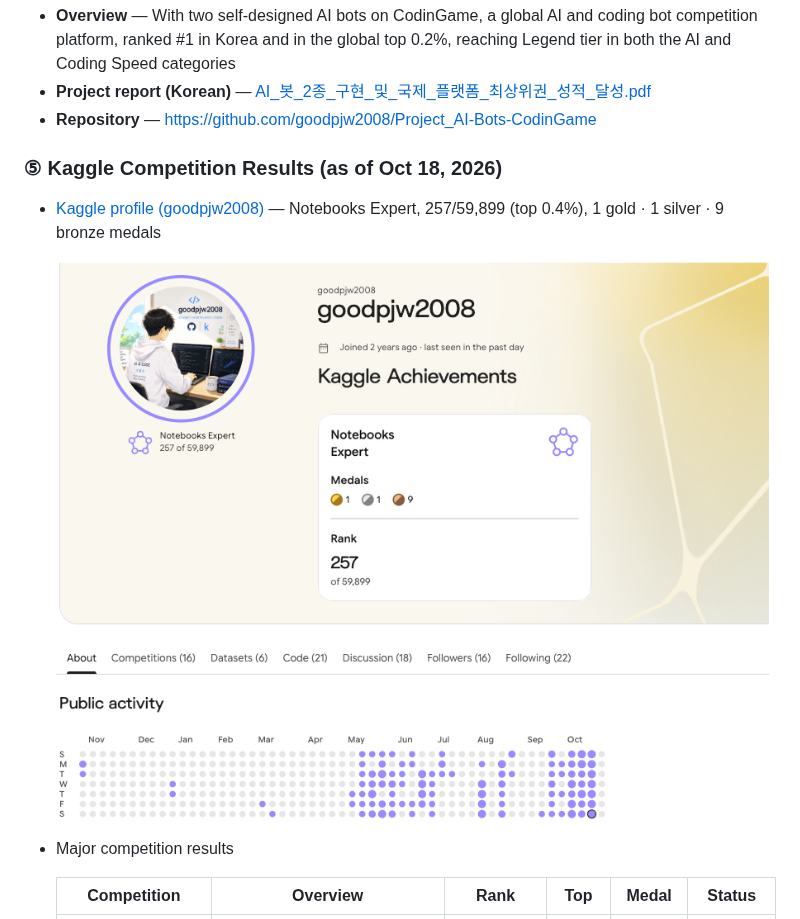
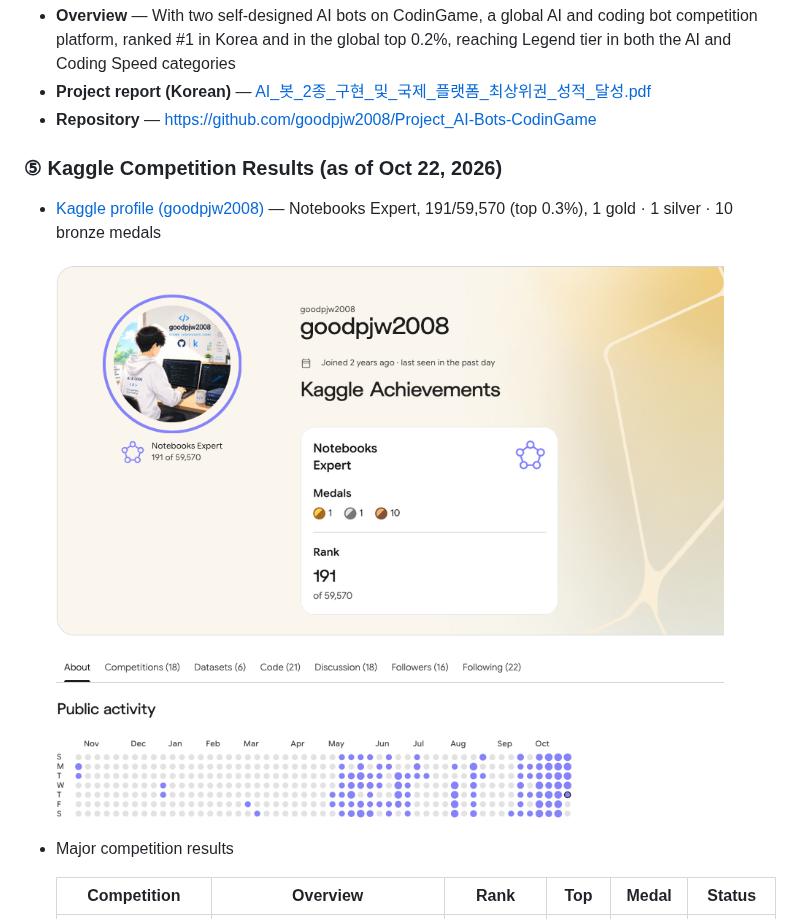
Before and after one commit to goodpjw2008/goodpjw2008, a Markdown page: README.en.md, the part around the change. Drawn GitHub-style; pictures changed too: projects/Kaggle_Profile.png.

```diff
--- a/README.en.md
+++ b/README.en.md
@@ -45,8 +45,8 @@
 - **Project report (Korean)** — [AI_봇_2종_구현_및_국제_플랫폼_최상위권_성적_달성.pdf](./projects/AI_봇_2종_구현_및_국제_플랫폼_최상위권_성적_달성.pdf)
 - **Repository** — [https://github.com/goodpjw2008/Project_AI-Bots-CodinGame](https://github.com/goodpjw2008/Project_AI-Bots-CodinGame)
 
-### ⑤ Kaggle Competition Results (as of Oct 18, 2026)
-- [Kaggle profile (goodpjw2008)](https://www.kaggle.com/goodpjw2008) — Notebooks Expert, 257/59,899 (top 0.4%), 1 gold · 1 silver · 9 bronze medals
+### ⑤ Kaggle Competition Results (as of Oct 22, 2026)
+- [Kaggle profile (goodpjw2008)](https://www.kaggle.com/goodpjw2008) — Notebooks Expert, 191/59,570 (top 0.3%), 1 gold · 1 silver · 10 bronze medals
 
   <img src="./projects/Kaggle_Profile.png" alt="Kaggle profile goodpjw2008" width="720"/>
 
```
Also changed, not shown: README.md (+2 -2 lines).
